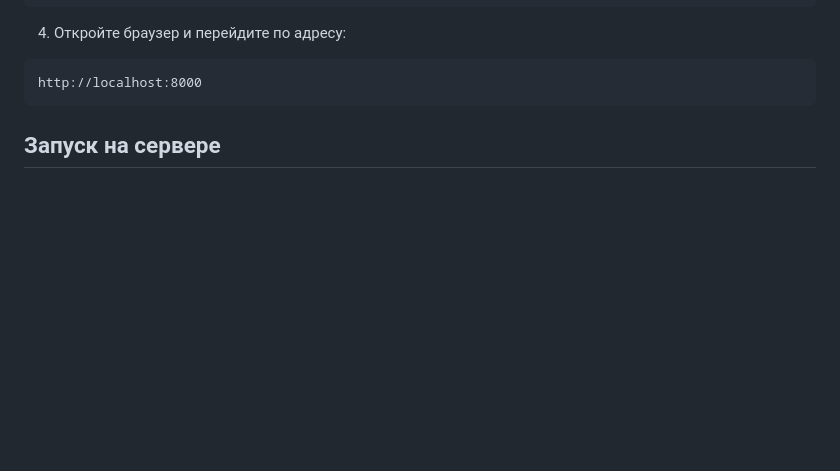
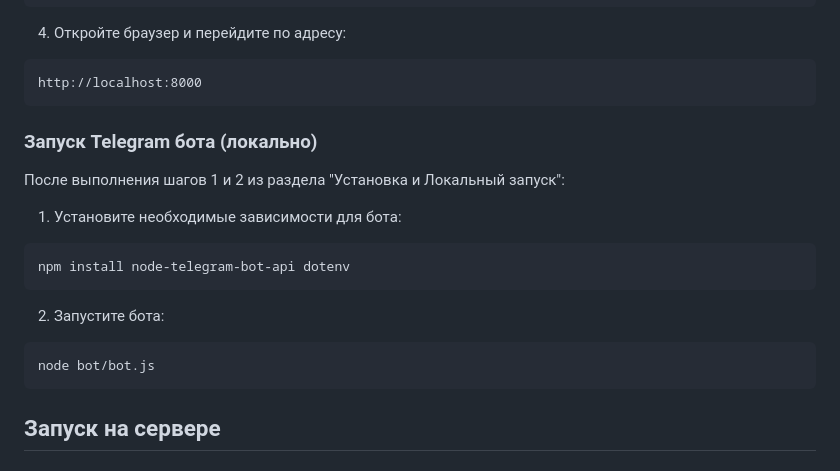
Before and after one commit to SaleXPetROV/love-questions-site, a Markdown page: README.md, the part around the change. GitHub-like rendering; blank space fills up the shorter version.

Commit message:
Add local bot run instructions to README

````diff
--- a/README.md
+++ b/README.md
@@ -34,6 +34,20 @@ npx serve
 4. Откройте браузер и перейдите по адресу:
 ```
 http://localhost:8000
+```
+
+### Запуск Telegram бота (локально)
+
+После выполнения шагов 1 и 2 из раздела "Установка и Локальный запуск":
+
+1. Установите необходимые зависимости для бота:
+```bash
+npm install node-telegram-bot-api dotenv
+```
+
+2. Запустите бота:
+```bash
+node bot/bot.js
 ```
 
 ## Запуск на сервере
````
